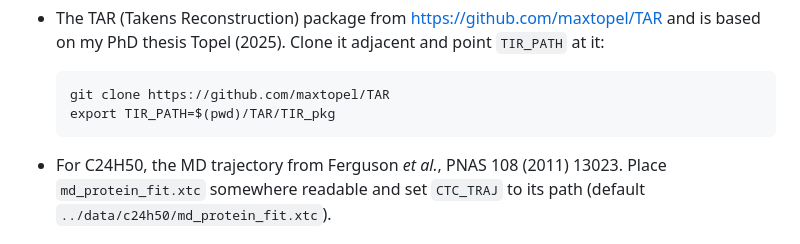
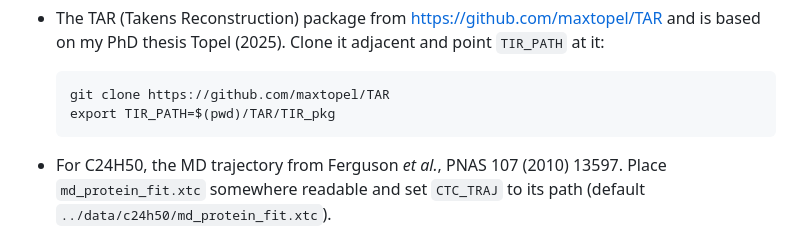
Before and after one commit to maxtopel/KSE_codebase, a Markdown page: README.md, the part around the change. Drawn GitHub-style.

Commit message:
README: fix Ferguson PNAS reference (108/2011/13023 -> 107/2010/13597) to match BibTeX

````diff
--- a/README.md
+++ b/README.md
@@ -36,7 +36,7 @@ from the resulting CSVs.
   export TIR_PATH=$(pwd)/TAR/TIR_pkg
   ```
 
-- For C24H50, the MD trajectory from Ferguson *et al.*, PNAS 108 (2011) 13023.
+- For C24H50, the MD trajectory from Ferguson *et al.*, PNAS 107 (2010) 13597.
   Place `md_protein_fit.xtc` somewhere readable and set `CTC_TRAJ` to its path
   (default `../data/c24h50/md_protein_fit.xtc`).
 
````
